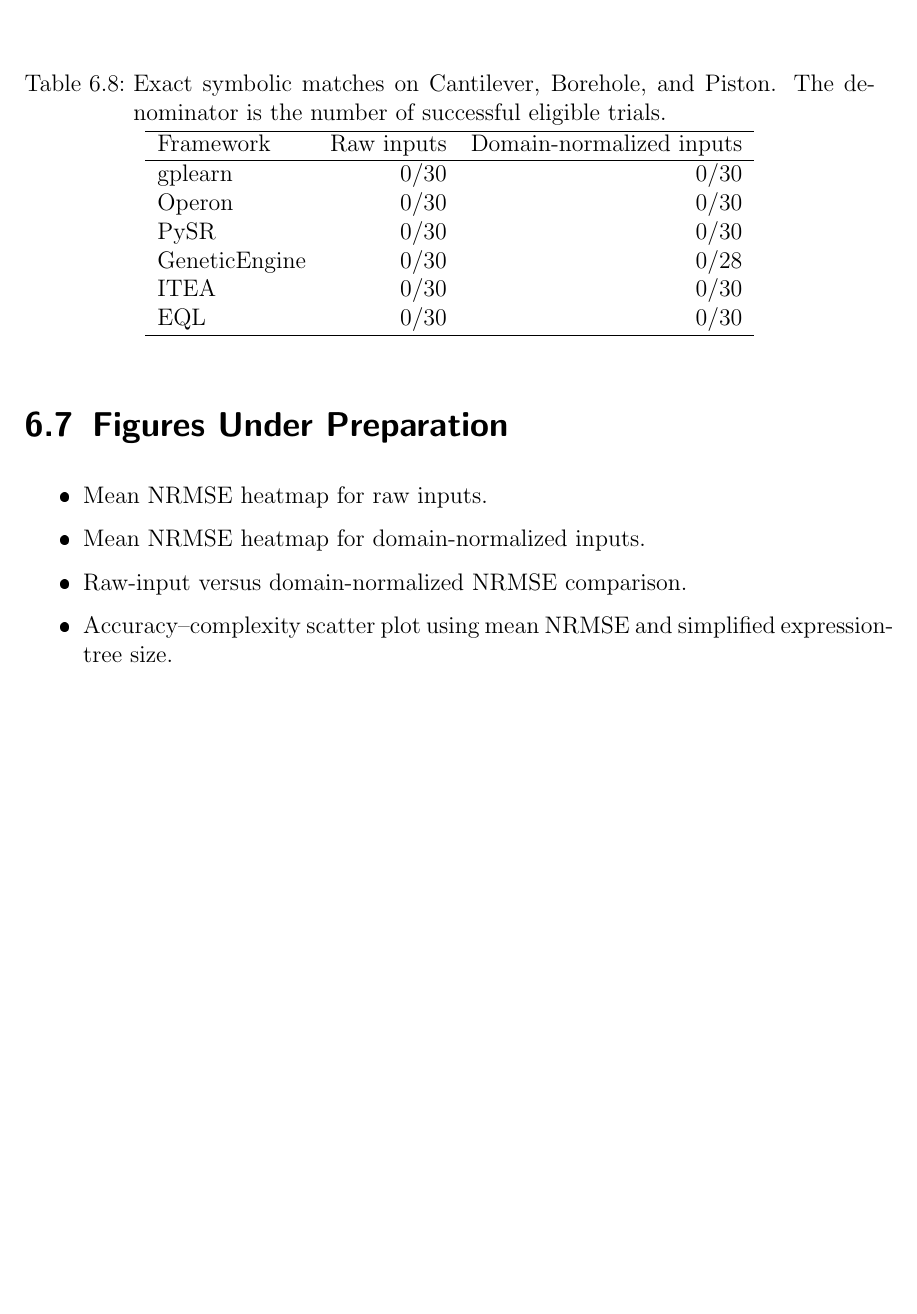
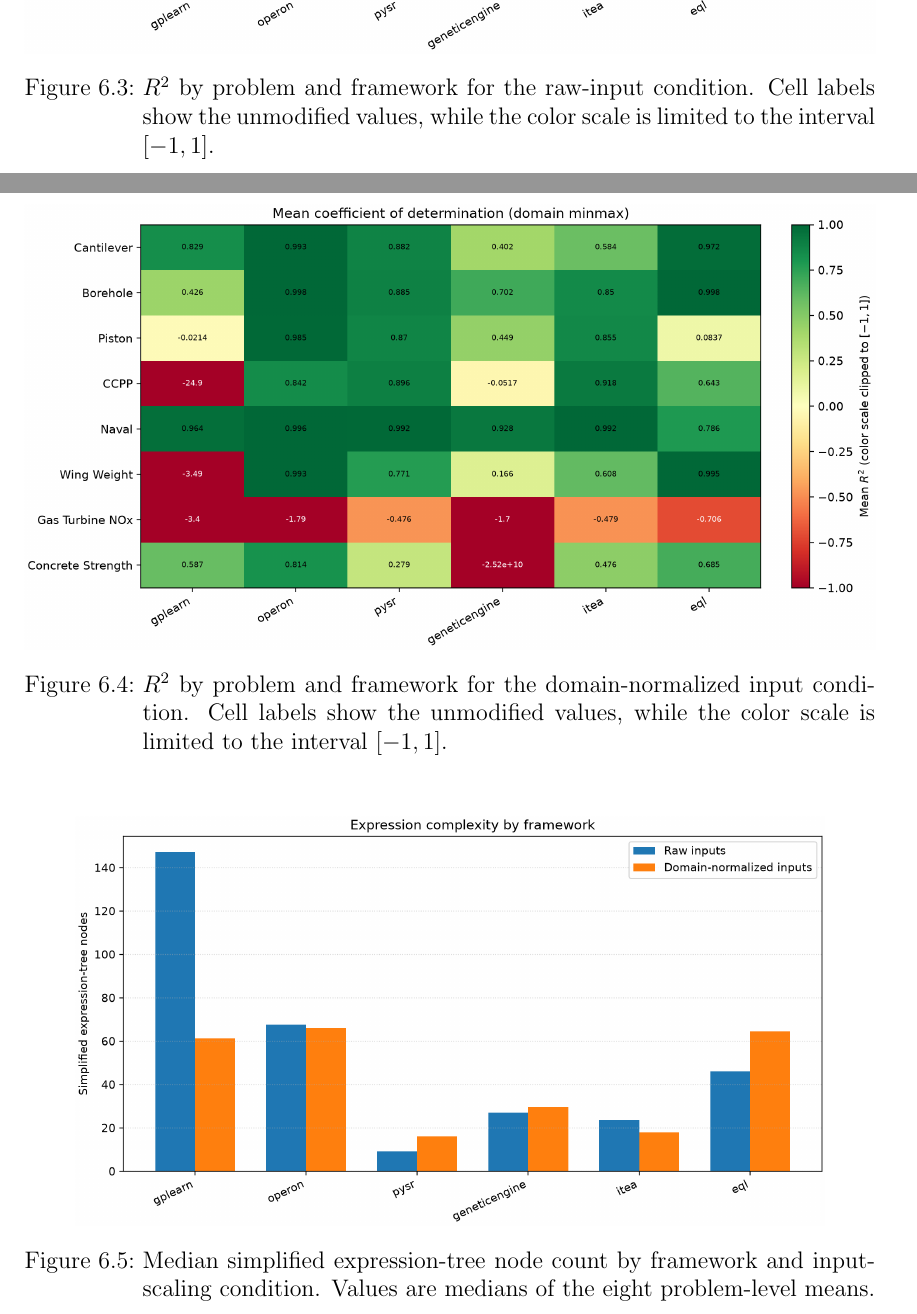
Before and after one commit to AlbTobias/SurrogateModel_SRBench, a LaTeX thesis (thesis/bachelor_thesis_overleaf/bachelor.tex): part of page 42 of 47 before the commit and two parts of pages 43 and 44 of 52 after it, the two joined at a grey line, cut at the place of the change, the shorter picture padded with empty space. The pictures show the PDF file thesis/bachelor_thesis_overleaf/bachelor.pdf that the author committed with the source.

Commit message:
Add current Results to Thesis

```diff
--- a/thesis/bachelor_thesis_overleaf/bachelor.tex
+++ b/thesis/bachelor_thesis_overleaf/bachelor.tex
@@ -842,30 +843,73 @@ EQL & 160 & 0 & 0.15122 & $-0.15328$ & 50.4 & 24.51 \\
 
-\begin{table}[htbp]
-\centering
-\caption{Exact symbolic matches on Cantilever, Borehole, and Piston. The denominator is the number of successful eligible trials.}
-\label{tab:results-exact-recovery}
-\begin{tabular}{lrr}
-\hline
-Framework & Raw inputs & Domain-normalized inputs \\
-\hline
-gplearn & 0/30 & 0/30 \\
-Operon & 0/30 & 0/30 \\
-PySR & 0/30 & 0/30 \\
-GeneticEngine & 0/30 & 0/28 \\
-ITEA & 0/30 & 0/30 \\
-EQL & 0/30 & 0/30 \\
-\hline
-\end{tabular}
-\end{table}
+\begin{figure}[H]
+    \centering
+    \includegraphics[width=\textwidth]{images/results/nrmse_heatmap_raw.png}
+    \caption{Mean range-normalized RMSE by problem and framework for the raw-input condition. Values are displayed on a logarithmic color scale.}
+    \label{fig:results-nrmse-raw}
+\end{figure}
 
-\section{Figures Under Preparation}
+\begin{figure}[H]
+    \centering
+    \includegraphics[width=\textwidth]{images/results/nrmse_heatmap_domain_minmax.png}
+    \caption{Mean range-normalized RMSE by problem and framework for the domain-normalized input condition. Values are displayed on a logarithmic color scale.}
+    \label{fig:results-nrmse-domain-minmax}
+\end{figure}
 
-\begin{itemize}
-    \item Mean NRMSE heatmap for raw inputs.
-    \item Mean NRMSE heatmap for domain-normalized inputs.
-    \item Raw-input versus domain-normalized NRMSE comparison.
-    \item Accuracy--complexity scatter plot using mean NRMSE and simplified expression-tree size.
-\end{itemize}
+\begin{figure}[H]
+    \centering
+    \includegraphics[width=\textwidth]{images/results/r2_heatmap_raw.png}
+    \caption{$R^2$ by problem and framework for the raw-input condition. Cell labels show the unmodified values, while the color scale is limited to the interval $[-1,1]$.}
+    \label{fig:results-r2-raw}
+\end{figure}
+
+\begin{figure}[H]
+    \centering
+    \includegraphics[width=\textwidth]{images/results/r2_heatmap_domain_minmax.png}
+    \caption{$R^2$ by problem and framework for the domain-normalized input condition. Cell labels show the unmodified values, while the color scale is limited to the interval $[-1,1]$.}
+    \label{fig:results-r2-domain-minmax}
+\end{figure}
+
+\begin{figure}[H]
+    \centering
+    \includegraphics[width=0.88\textwidth]{images/results/complexity_by_framework.png}
+    \caption{Median simplified expression-tree node count by framework and input-scaling condition. Values are medians of the eight problem-level means.}
+    \label{fig:results-complexity}
+\end{figure}
+
+\begin{figure}[H]
+    \centering
+    \includegraphics[width=0.88\textwidth]{images/results/fit_time_by_framework.png}
+    \caption{Median fitting time by framework and input-scaling condition. Values are medians of the eight problem-level means.}
+    \label{fig:results-fit-time}
+\end{figure}
+
+\begin{figure}[H]
+    \centering
+    \includegraphics[width=\textwidth]{images/results/complexity_heatmap_raw.png}
+    \caption{Mean simplified expression-tree node count by problem and framework for the raw-input condition. Values are displayed on a logarithmic color scale.}
+    \label{fig:results-complexity-raw}
+\end{figure}
+
+\begin{figure}[H]
+    \centering
+    \includegraphics[width=\textwidth]{images/results/complexity_heatmap_domain_minmax.png}
+    \caption{Mean simplified expression-tree node count by problem and framework for the domain-normalized input condition. Values are displayed on a logarithmic color scale.}
+    \label{fig:results-complexity-domain-minmax}
+\end{figure}
+
+\begin{figure}[H]
+    \centering
+    \includegraphics[width=\textwidth]{images/results/fit_time_heatmap_raw.png}
+    \caption{Mean fitting time by problem and framework for the raw-input condition. Values are shown in seconds on a logarithmic color scale.}
+    \label{fig:results-fit-time-raw}
+\end{figure}
+
+\begin{figure}[H]
+    \centering
+    \includegraphics[width=\textwidth]{images/results/fit_time_heatmap_domain_minmax.png}
+    \caption{Mean fitting time by problem and framework for the domain-normalized input condition. Values are shown in seconds on a logarithmic color scale.}
+    \label{fig:results-fit-time-domain-minmax}
+\end{figure}
 
 
 \chapter{Discussion}
```
Also changed, not shown: thesis/bachelor_thesis_overleaf/bachelor.pdf, thesis/bachelor_thesis_overleaf/images/results/accuracy_complexity.png (added), thesis/bachelor_thesis_overleaf/images/results/complexity_by_framework.png (added), thesis/bachelor_thesis_overleaf/images/results/complexity_heatmap_domain_minmax.png (added), thesis/bachelor_thesis_overleaf/images/results/complexity_heatmap_raw.png (added), thesis/bachelor_thesis_overleaf/images/results/fit_time_by_framework.png (added), thesis/bachelor_thesis_overleaf/images/results/fit_time_heatmap_domain_minmax.png (added), thesis/bachelor_thesis_overleaf/images/results/fit_time_heatmap_raw.png (added), thesis/bachelor_thesis_overleaf/images/results/normalization_effect.png (added), thesis/bachelor_thesis_overleaf/images/results/nrmse_heatmap_domain_minmax.png (added), thesis/bachelor_thesis_overleaf/images/results/nrmse_heatmap_raw.png (added), thesis/bachelor_thesis_overleaf/images/results/r2_heatmap_domain_minmax.png (added), thesis/bachelor_thesis_overleaf/images/results/r2_heatmap_raw.png (added), thesis/bachelor_thesis_overleaf/bachelor.tex (23 more changed lines), 8 other files.
